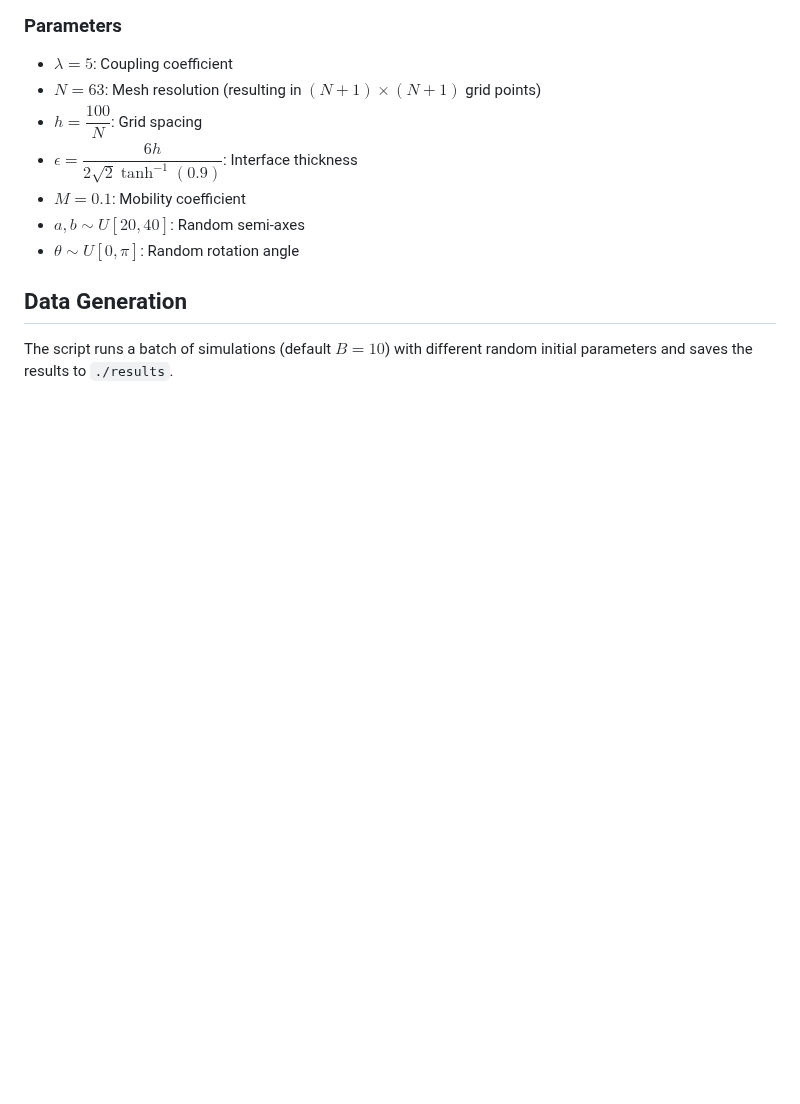
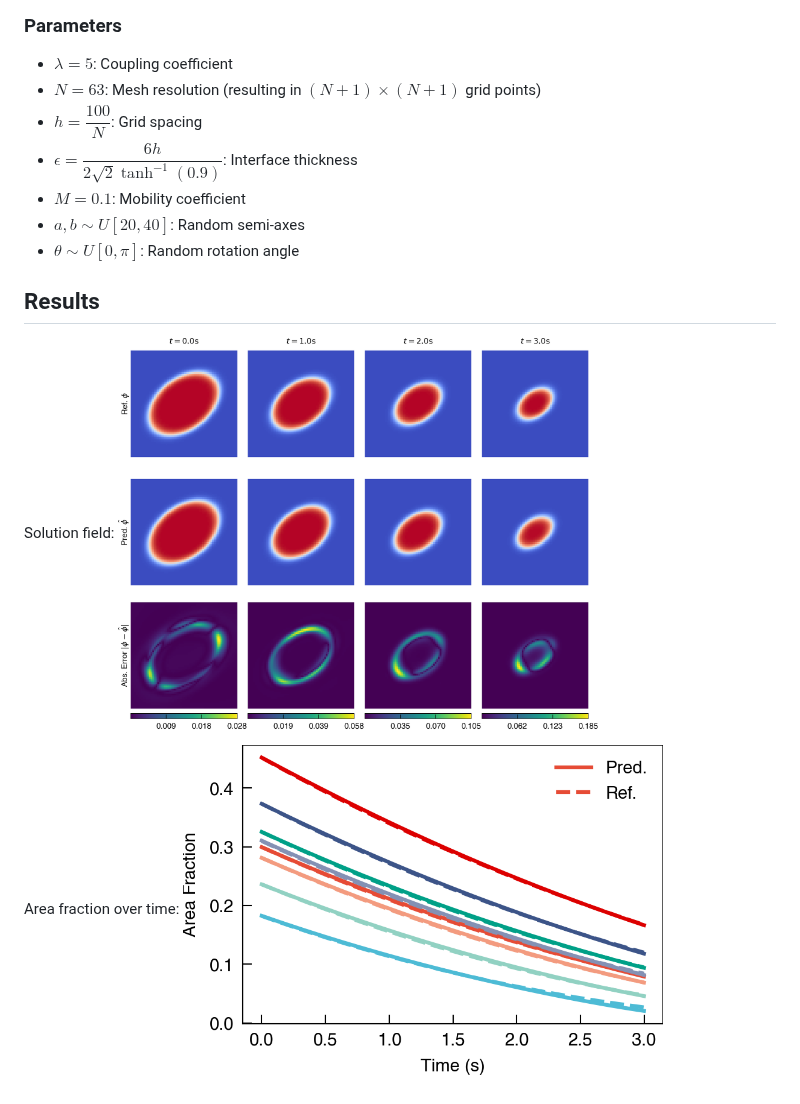
Before and after one commit to NanxiiChen/PI-CViT, a Markdown page: ice_melting/README.md, the part around the change. Rendered like a GitHub page; pictures changed too: figures/ice_melting_area_fraction.png (added), figures/ice_melting_solution_field.png (added); blank space fills up the shorter version.

```diff
--- a/ice_melting/README.md
+++ b/ice_melting/README.md
@@ -71,6 +71,10 @@ $$
 - $a, b \sim U[20, 40]$: Random semi-axes
 - $\theta \sim U[0, \pi]$: Random rotation angle
 
-## Data Generation
+## Results
 
-The script runs a batch of simulations (default $B=10$) with different random initial parameters and saves the results to `./results`.
+Solution field:
+<img src="../figures/ice_melting_solution_field.png" alt="Solution Field" width="480"/>
+
+Area fraction over time:
+<img src="../figures/ice_melting_area_fraction.png" alt="Area Fraction" width="480"/>
```
Also changed, not shown: 3 other files.
